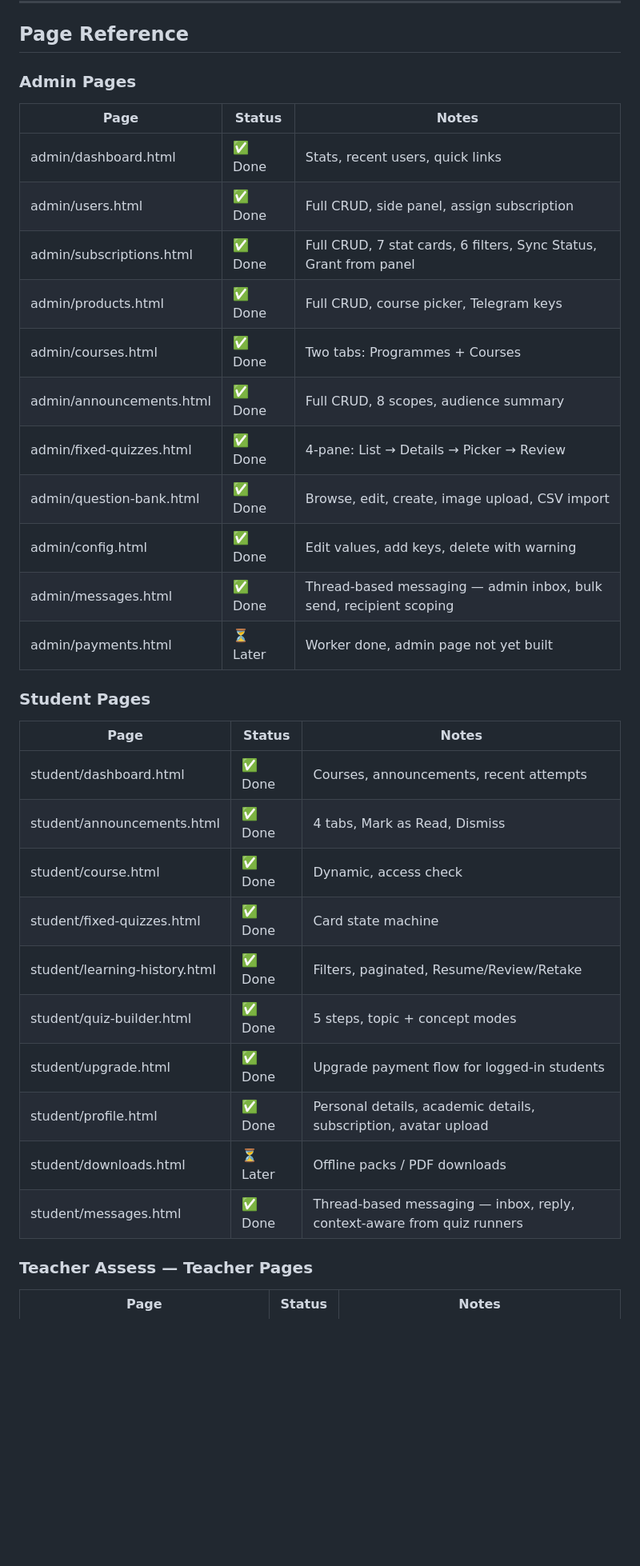
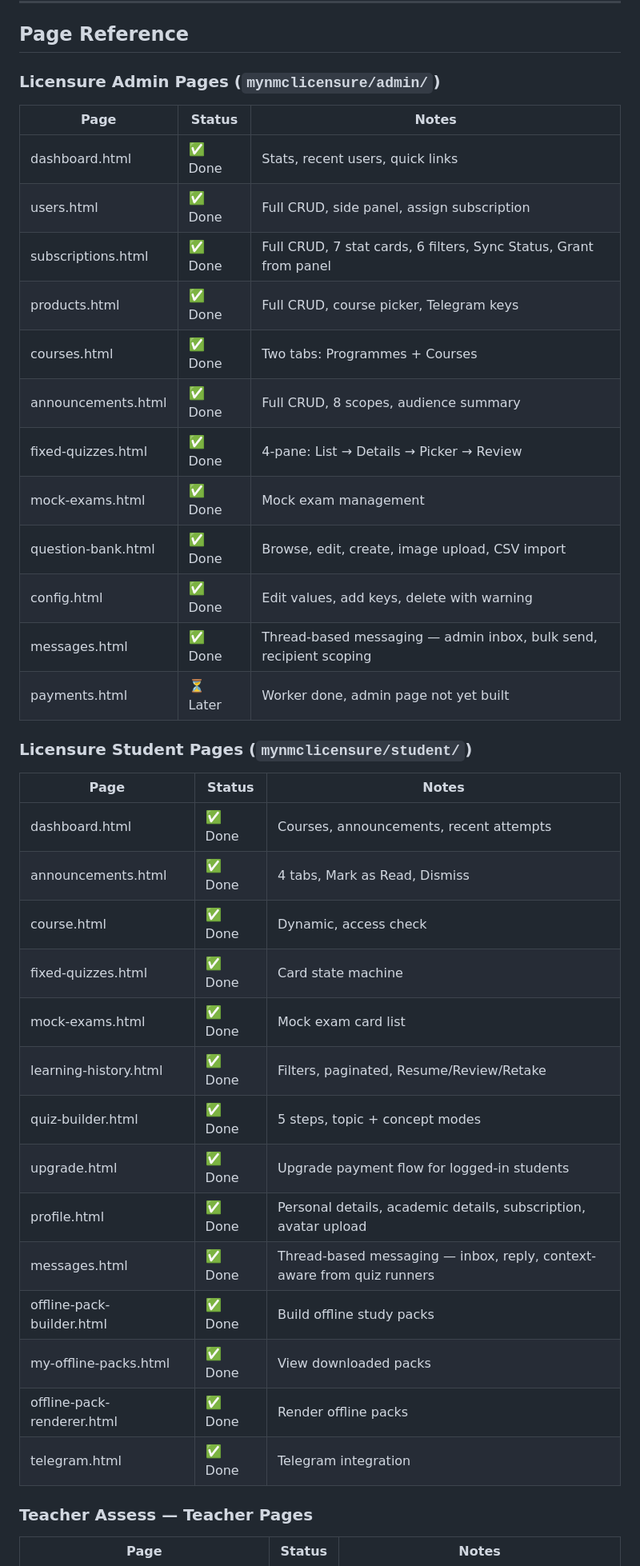
Before and after one commit to qacademynurseshub-svg/qacademy, a Markdown page: README.md, the part around one of its changes. Shown at 80% size. GitHub-like rendering; blank space fills up the shorter version.

```diff
--- a/README.md
+++ b/README.md
@@ -170,34 +227,39 @@ Thread-based messaging system between admin and students.
 
 ## Page Reference
 
-### Admin Pages
+### Licensure Admin Pages (`mynmclicensure/admin/`)
 | Page | Status | Notes |
 |---|---|---|
-| admin/dashboard.html | ✅ Done | Stats, recent users, quick links |
-| admin/users.html | ✅ Done | Full CRUD, side panel, assign subscription |
-| admin/subscriptions.html | ✅ Done | Full CRUD, 7 stat cards, 6 filters, Sync Status, Grant from panel |
-| admin/products.html | ✅ Done | Full CRUD, course picker, Telegram keys |
-| admin/courses.html | ✅ Done | Two tabs: Programmes + Courses |
-| admin/announcements.html | ✅ Done | Full CRUD, 8 scopes, audience summary |
-| admin/fixed-quizzes.html | ✅ Done | 4-pane: List → Details → Picker → Review |
-| admin/question-bank.html | ✅ Done | Browse, edit, create, image upload, CSV import |
-| admin/config.html | ✅ Done | Edit values, add keys, delete with warning |
-| admin/messages.html | ✅ Done | Thread-based messaging — admin inbox, bulk send, recipient scoping |
-| admin/payments.html | ⏳ Later | Worker done, admin page not yet built |
+| dashboard.html | ✅ Done | Stats, recent users, quick links |
+| users.html | ✅ Done | Full CRUD, side panel, assign subscription |
+| subscriptions.html | ✅ Done | Full CRUD, 7 stat cards, 6 filters, Sync Status, Grant from panel |
+| products.html | ✅ Done | Full CRUD, course picker, Telegram keys |
+| courses.html | ✅ Done | Two tabs: Programmes + Courses |
+| announcements.html | ✅ Done | Full CRUD, 8 scopes, audience summary |
+| fixed-quizzes.html | ✅ Done | 4-pane: List → Details → Picker → Review |
+| mock-exams.html | ✅ Done | Mock exam management |
+| question-bank.html | ✅ Done | Browse, edit, create, image upload, CSV import |
+| config.html | ✅ Done | Edit values, add keys, delete with warning |
+| messages.html | ✅ Done | Thread-based messaging — admin inbox, bulk send, recipient scoping |
+| payments.html | ⏳ Later | Worker done, admin page not yet built |
 
-### Student Pages
+### Licensure Student Pages (`mynmclicensure/student/`)
 | Page | Status | Notes |
 |---|---|---|
-| student/dashboard.html | ✅ Done | Courses, announcements, recent attempts |
-| student/announcements.html | ✅ Done | 4 tabs, Mark as Read, Dismiss |
-| student/course.html | ✅ Done | Dynamic, access check |
-| student/fixed-quizzes.html | ✅ Done | Card state machine |
-| student/learning-history.html | ✅ Done | Filters, paginated, Resume/Review/Retake |
-| student/quiz-builder.html | ✅ Done | 5 steps, topic + concept modes |
-| student/upgrade.html | ✅ Done | Upgrade payment flow for logged-in students |
-| student/profile.html | ✅ Done | Personal details, academic details, subscription, avatar upload |
-| student/downloads.html | ⏳ Later | Offline packs / PDF downloads |
-| student/messages.html | ✅ Done | Thread-based messaging — inbox, reply, context-aware from quiz runners |
+| dashboard.html | ✅ Done | Courses, announcements, recent attempts |
+| announcements.html | ✅ Done | 4 tabs, Mark as Read, Dismiss |
+| course.html | ✅ Done | Dynamic, access check |
+| fixed-quizzes.html | ✅ Done | Card state machine |
+| mock-exams.html | ✅ Done | Mock exam card list |
+| learning-history.html | ✅ Done | Filters, paginated, Resume/Review/Retake |
+| quiz-builder.html | ✅ Done | 5 steps, topic + concept modes |
+| upgrade.html | ✅ Done | Upgrade payment flow for logged-in students |
+| profile.html | ✅ Done | Personal details, academic details, subscription, avatar upload |
+| messages.html | ✅ Done | Thread-based messaging — inbox, reply, context-aware from quiz runners |
+| offline-pack-builder.html | ✅ Done | Build offline study packs |
+| my-offline-packs.html | ✅ Done | View downloaded packs |
+| offline-pack-renderer.html | ✅ Done | Render offline packs |
+| telegram.html | ✅ Done | Telegram integration |
 
 ### Teacher Assess — Teacher Pages
 | Page | Status | Notes |
```
Also changed, not shown: other parts of README.md (+68 -11 lines), docs/cloning-guide.md (added, +169 -0 lines).
